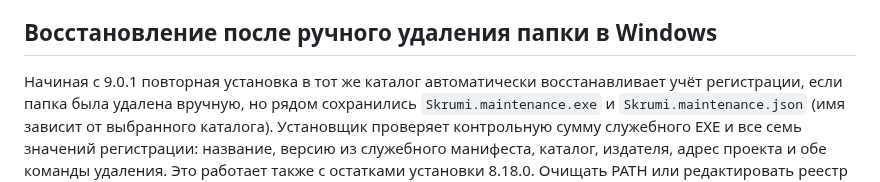
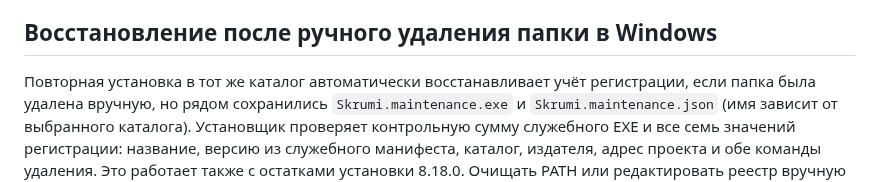
Before and after one commit to SkrinVex/FoxLang, a Markdown page: docs/GUI_INSTALLER.md, the part around the change. GitHub-like rendering.

Commit message:
Keep installer documentation independent of current version

```diff
--- a/docs/GUI_INSTALLER.md
+++ b/docs/GUI_INSTALLER.md
@@ -199,7 +199,7 @@ Windows выполняет системное DPI-масштабирование
 
 ## Восстановление после ручного удаления папки в Windows
 
-Начиная с 9.0.1 повторная установка в тот же каталог автоматически восстанавливает
+Повторная установка в тот же каталог автоматически восстанавливает
 учёт регистрации, если папка была удалена вручную, но рядом сохранились
 `Skrumi.maintenance.exe` и `Skrumi.maintenance.json` (имя зависит от выбранного
 каталога). Установщик проверяет контрольную сумму служебного EXE и все семь
```
